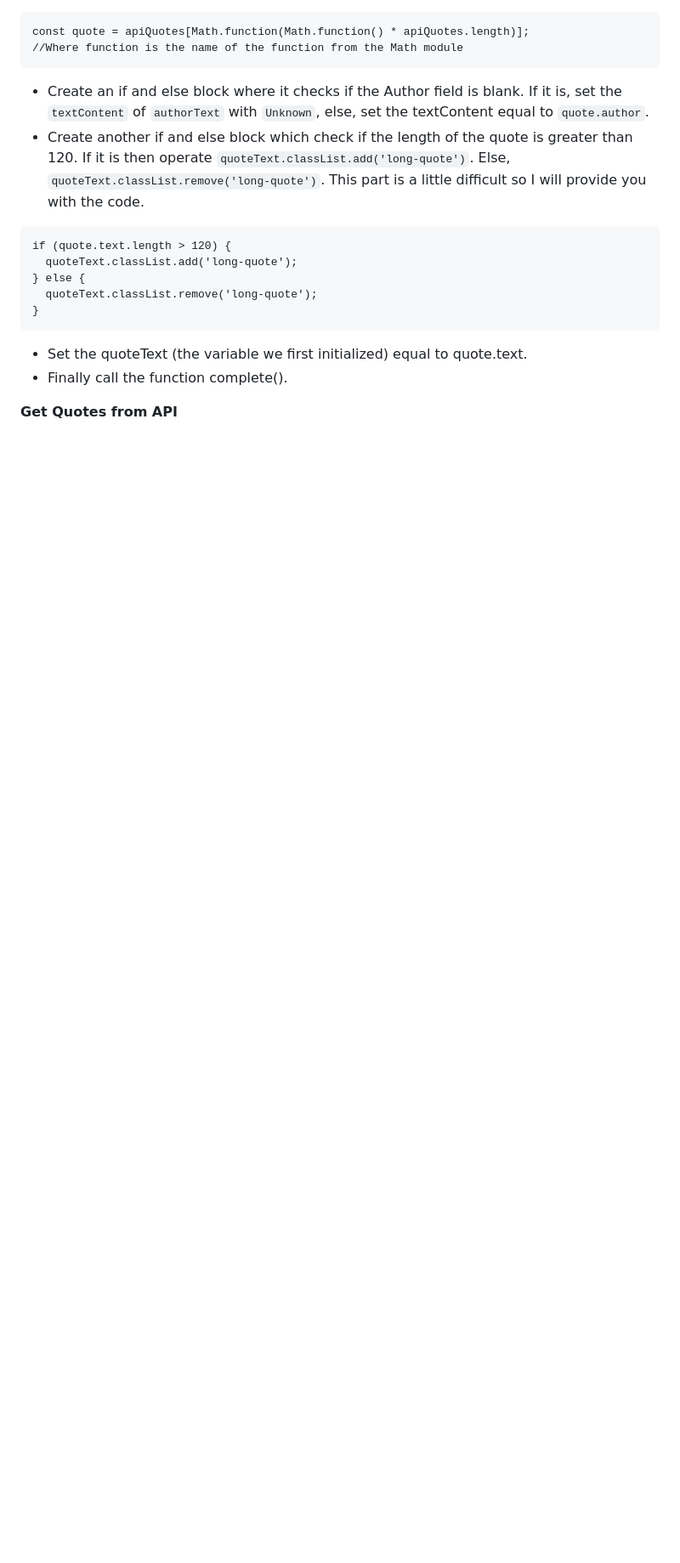
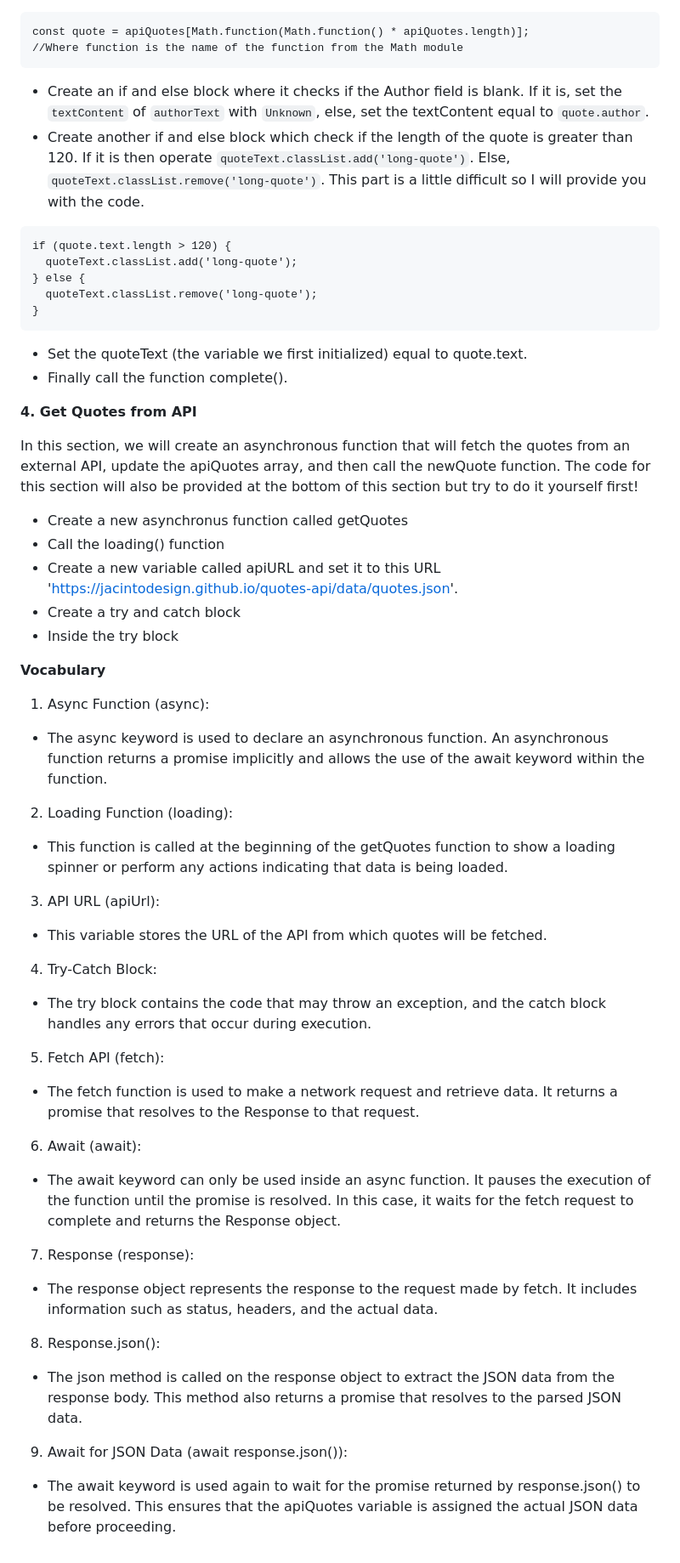
Before and after one commit to jhakuy/Random-Quote-Generator, a Markdown page: README.md, the part around the change. Shown at 85% size. Drawn GitHub-style; blank space fills up the shorter version.

```diff
--- a/README.md
+++ b/README.md
@@ -70,4 +70,40 @@ if (quote.text.length > 120) {
 - Set the quoteText (the variable we first initialized) equal to quote.text.
 - Finally call the function complete().
 
-**Get Quotes from API**
+**4. Get Quotes from API**
+
+In this section, we will create an asynchronous function that will fetch the quotes from an external API, update the apiQuotes array, and then call the newQuote function. The code for this section will also be provided at the bottom of this section but try to do it yourself first!
+
+- Create a new asynchronus function called getQuotes
+- Call the loading() function
+- Create a new variable called apiURL and set it to this URL 'https://jacintodesign.github.io/quotes-api/data/quotes.json'.
+- Create a try and catch block
+- Inside the try block
+
+**Vocabulary**
+1. Async Function (async):
+- The async keyword is used to declare an asynchronous function. An asynchronous function returns a promise implicitly and allows the use of the await keyword within the function.
+
+2. Loading Function (loading):
+- This function is called at the beginning of the getQuotes function to show a loading spinner or perform any actions indicating that data is being loaded.
+
+3. API URL (apiUrl):
+- This variable stores the URL of the API from which quotes will be fetched.
+
+4. Try-Catch Block:
+- The try block contains the code that may throw an exception, and the catch block handles any errors that occur during execution.
+
+5. Fetch API (fetch):
+- The fetch function is used to make a network request and retrieve data. It returns a promise that resolves to the Response to that request.
+
+6. Await (await):
+- The await keyword can only be used inside an async function. It pauses the execution of the function until the promise is resolved. In this case, it waits for the fetch request to complete and returns the Response object.
+
+7. Response (response):
+- The response object represents the response to the request made by fetch. It includes information such as status, headers, and the actual data.
+
+8. Response.json():
+- The json method is called on the response object to extract the JSON data from the response body. This method also returns a promise that resolves to the parsed JSON data.
+
+9. Await for JSON Data (await response.json()):
+- The await keyword is used again to wait for the promise returned by response.json() to be resolved. This ensures that the apiQuotes variable is assigned the actual JSON data before proceeding.
```
